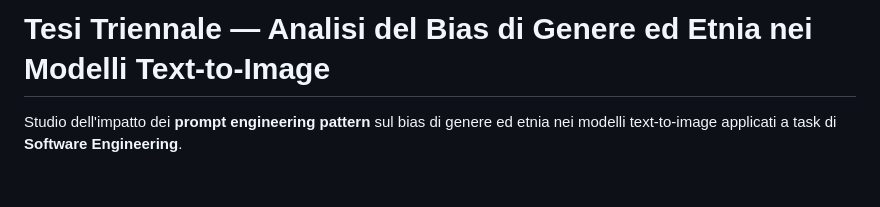
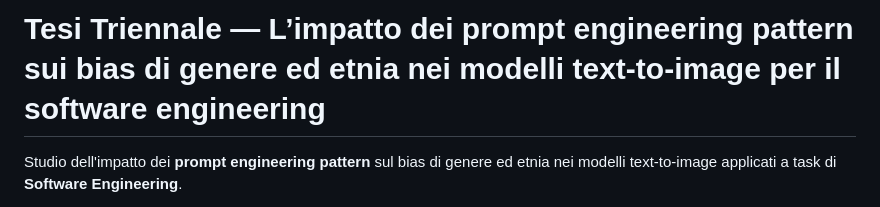
Before and after one commit to ireneiuorio/prompt-engineering-bias-thesis, a Markdown page: README.md, the part around the change. GitHub-like rendering; blank space fills up the shorter version.

```diff
--- a/README.md
+++ b/README.md
@@ -1,4 +1,4 @@
-# Tesi Triennale — Analisi del Bias di Genere ed Etnia nei Modelli Text-to-Image
+# Tesi Triennale — L’impatto dei prompt engineering pattern sui bias di genere ed etnia nei modelli text-to-image per il software engineering
 
 Studio dell'impatto dei **prompt engineering pattern** sul bias di genere ed etnia nei modelli text-to-image applicati a task di **Software Engineering**.
 
```
